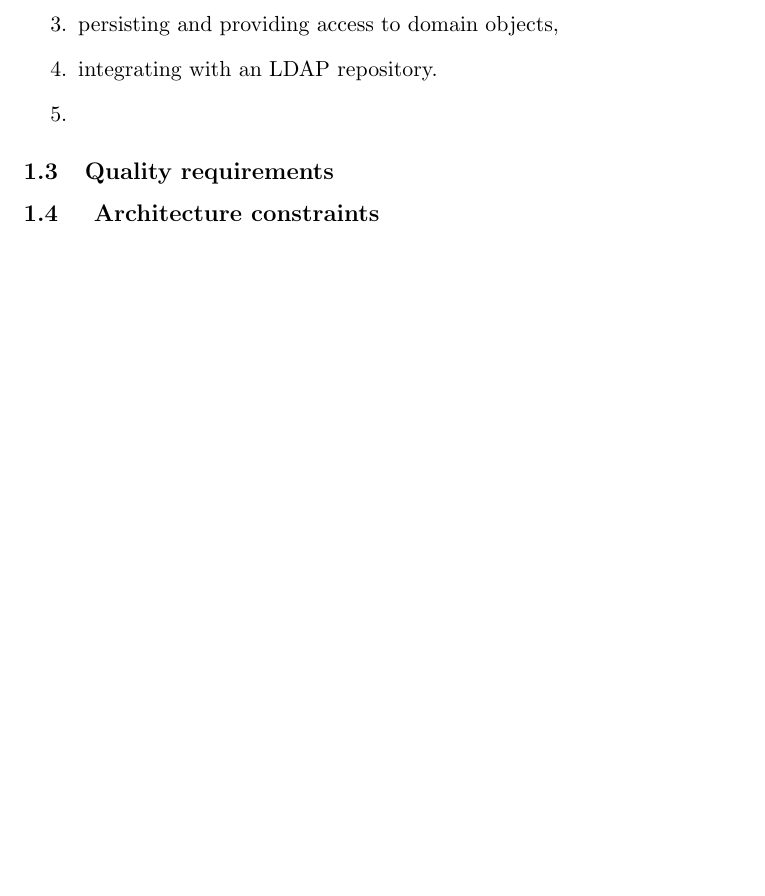
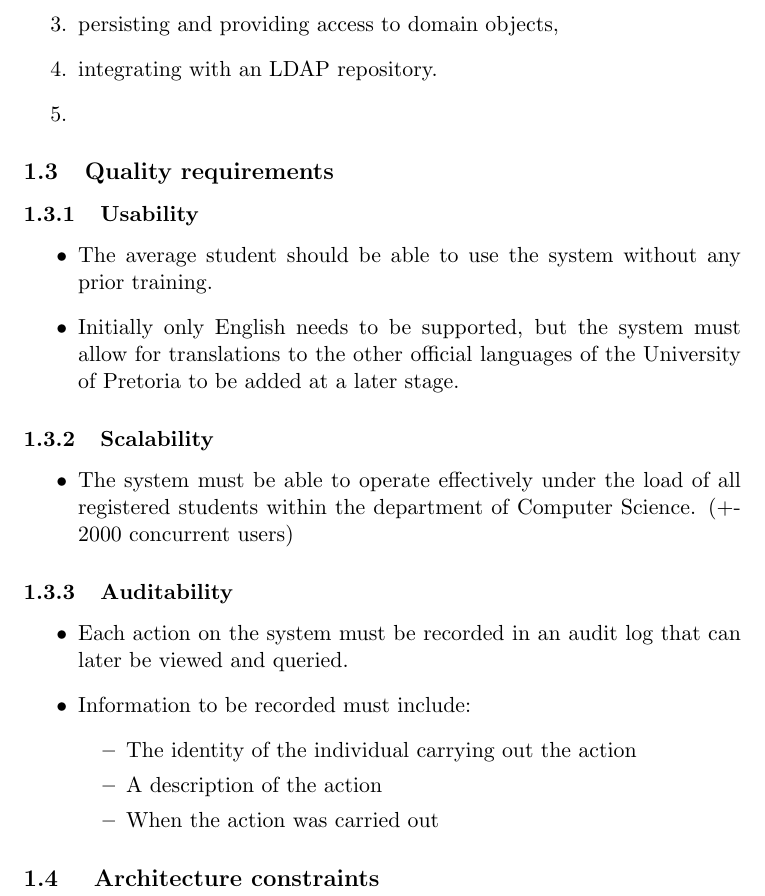
Before and after one commit to DuranNialCole/COS-301-Group-2B, a LaTeX document (architechturalRequirements12223426.tex): part of page 3 of 3, cut so that both start at the same text, the shorter picture padded with empty space. Compiled offline with pdfLaTeX.

Commit message:
Added and edited usability, scalability, and auditability quality requirements

```diff
--- a/architechturalRequirements12223426.tex
+++ b/architechturalRequirements12223426.tex
@@ -43,6 +43,27 @@ The system needs to be able to integrate with a generic LDAP data structure so a
 	\end{enumerate}
 
 	\subsection{Quality requirements}
+		\subsubsection{Usability}
+		\begin{itemize}
+			\item The average student should be able to use the system without any prior training.
+			\item Initially only English needs to be supported, but the system must allow for translations to the other official languages of the University of Pretoria to be added at a later stage.
+		\end{itemize}
+
+		\subsubsection{Scalability}
+		\begin{itemize}
+			\item The system must be able to operate effectively under the load of all registered students within the department of Computer Science. (+-2000 concurrent users)
+		\end{itemize}
+
+		\subsubsection{Auditability}
+		\begin{itemize}
+			\item Each action on the system must be recorded in an audit log that can later be viewed and queried.
+			\item Information to be recorded must include:
+			\begin{itemize}
+				\item The identity of the individual carrying out the action
+				\item A description of the action
+				\item When the action was carried out
+			\end{itemize}
+		\end{itemize}
 
 	\subsection{ Architecture constraints}
 
```
